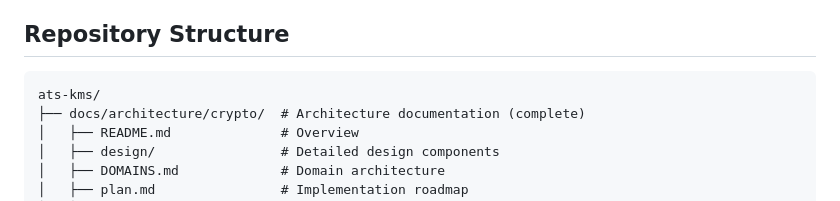
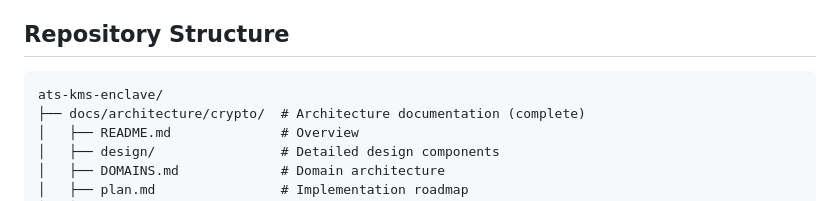
Before and after one commit to Lukium/ats-kms-enclave, a Markdown page: README.md, the part around one of its changes. GitHub-like rendering.

````diff
--- a/README.md
+++ b/README.md
@@ -284,7 +284,7 @@ See [example/phase-0/README.md](example/phase-0/README.md) for more details.
 ## Repository Structure
 
 ```
-ats-kms/
+ats-kms-enclave/
 ├── docs/architecture/crypto/  # Architecture documentation (complete)
 │   ├── README.md              # Overview
 │   ├── design/                # Detailed design components
````
Also changed, not shown: other parts of README.md (+2 -2 lines).
